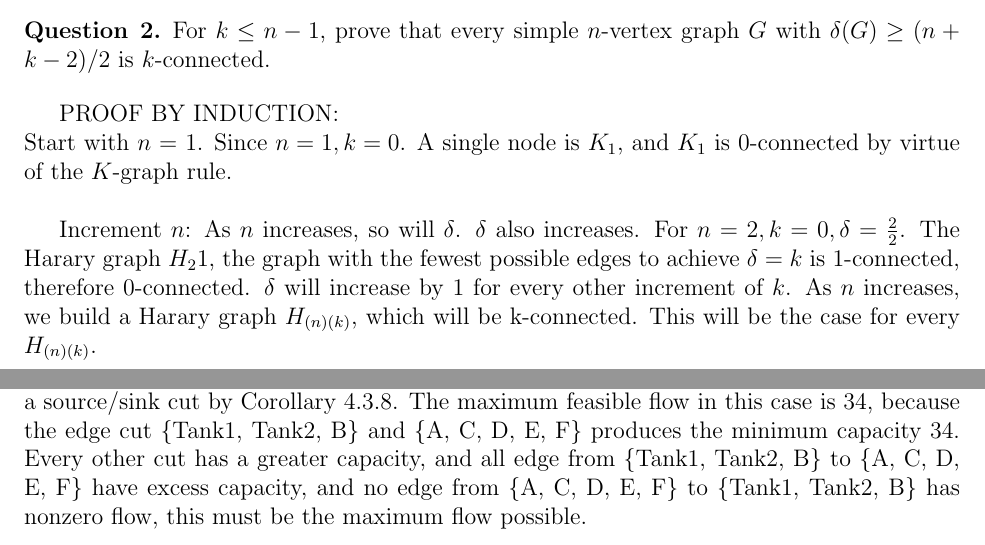
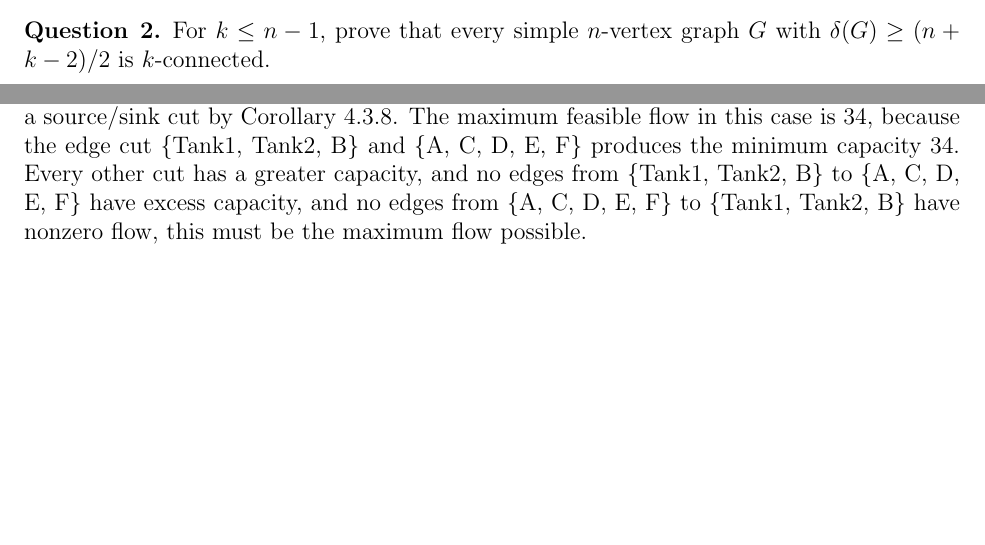
Before and after one commit to aseem96/2018-graph-theory, a LaTeX problem sheet (hw5/HW5.tex): two parts of pages 1 and 4 of 5, joined at a grey line, cut so that both start at the same text, the shorter picture padded with empty space. Compiled offline with pdfLaTeX.

Commit message:
better words

```diff
--- a/hw5/HW5.tex
+++ b/hw5/HW5.tex
@@ -67,11 +67,6 @@ $\delta$: 4 \\
 For $k \leq n - 1$, prove that every simple $n$-vertex graph $G$ with $\delta(G) \geq (n+k-2)/2$ is $k$-connected.
 \end{question}
 
-PROOF BY INDUCTION: \\
-Start with $n$ = 1. Since $n = 1, k = 0$. A single node is $K_1$, and $K_1$ is $0$-connected by virtue of the $K$-graph rule. \\
-
-Increment $n$:
-As $n$ increases, so will $\delta$.  $\delta$ also increases. For $n = 2, k =0, \delta = \frac{2}{2}$.  The Harary graph $H_{2}{1}$, the graph with the fewest possible edges to achieve $\delta = k$ is 1-connected, therefore 0-connected.  $\delta$ will increase by 1 for every other increment of $k$. As $n$ increases, we build a Harary graph $H_{(n)(k)}$, which will be k-connected.  This will be the case for every $H_{(n)(k)}$.
 
 \begin{question}{3}
 
@@ -237,7 +232,7 @@ If we run the Ford-Fulkerson Algorithm on a graph with no directed (s,t)-path fr
 \begin{question}{10}
 ($-$) A kitchen sink draws water from two tanks according to the network of pipes with capacities per unit time shown below.  Find the maximum flow.  Prove that your answer is optimal by using the dual problem, and explain why this proves optimality.\\
 
-In every network, the maximum feasible flow is equivalent to the minimum capacity of a source/sink cut by Corollary 4.3.8. The maximum feasible flow in this case is 34, because the edge cut \{Tank1, Tank2, B\} and \{A, C, D, E, F\} produces the minimum capacity 34. Every other cut has a greater capacity, and all edge from \{Tank1, Tank2, B\} to  \{A, C, D, E, F\} have excess capacity, and no edge from  \{A, C, D, E, F\} to \{Tank1, Tank2, B\}  has nonzero flow, this must be the maximum flow possible.\\
+In every network, the maximum feasible flow is equivalent to the minimum capacity of a source/sink cut by Corollary 4.3.8. The maximum feasible flow in this case is 34, because the edge cut \{Tank1, Tank2, B\} and \{A, C, D, E, F\} produces the minimum capacity 34. Every other cut has a greater capacity, and no edges from \{Tank1, Tank2, B\} to  \{A, C, D, E, F\} have excess capacity, and no edges from  \{A, C, D, E, F\} to \{Tank1, Tank2, B\}  have nonzero flow, this must be the maximum flow possible.\\
 
 \begin{tikzpicture}
 \tikzset{edge/.style = {->,> = latex'}}
```
